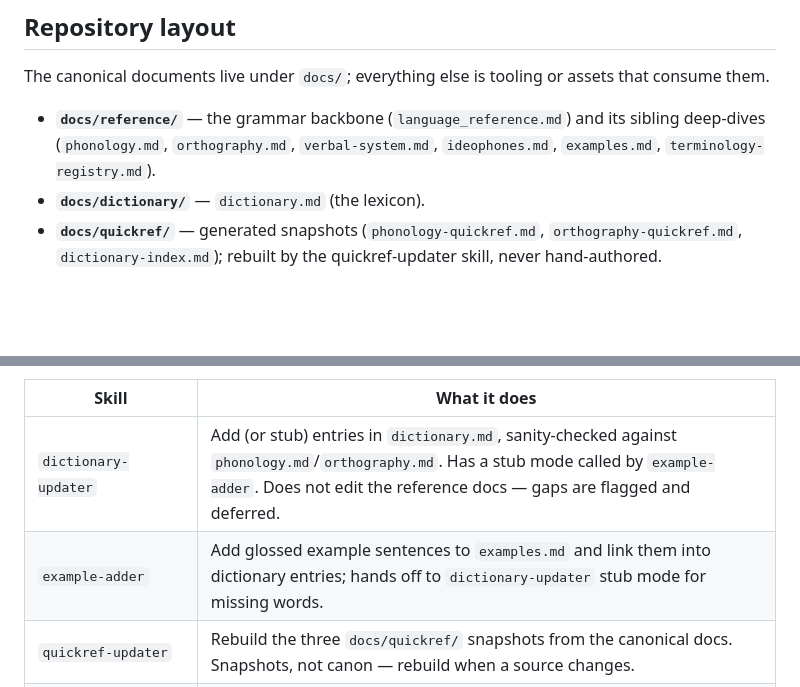
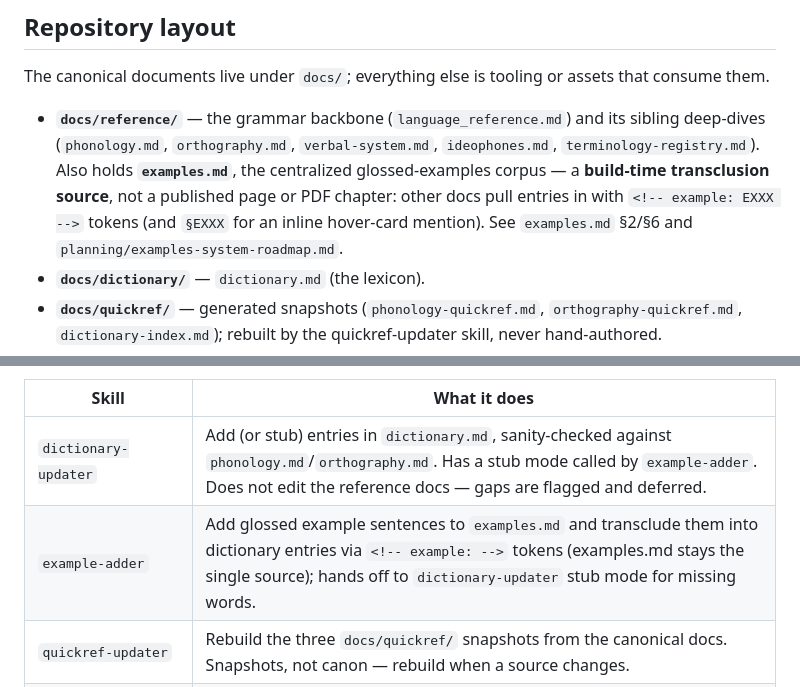
Before and after one commit to mattschinn/ref_grammar, a Markdown page: CLAUDE.md, 2 parts joined by grey strips. Rendered like a GitHub page; blank space fills up the shorter version.

```diff
--- a/CLAUDE.md
+++ b/CLAUDE.md
@@ -10,7 +10,7 @@ A working specification for an a priori conlang derived from General American En
 
 The canonical documents live under `docs/`; everything else is tooling or assets that consume them.
 
-- **`docs/reference/`** — the grammar backbone (`language_reference.md`) and its sibling deep-dives (`phonology.md`, `orthography.md`, `verbal-system.md`, `ideophones.md`, `examples.md`, `terminology-registry.md`).
+- **`docs/reference/`** — the grammar backbone (`language_reference.md`) and its sibling deep-dives (`phonology.md`, `orthography.md`, `verbal-system.md`, `ideophones.md`, `terminology-registry.md`). Also holds **`examples.md`**, the centralized glossed-examples corpus — a **build-time transclusion source**, not a published page or PDF chapter: other docs pull entries in with `<!-- example: EXXX -->` tokens (and `§EXXX` for an inline hover-card mention). See `examples.md` §2/§6 and `planning/examples-system-roadmap.md`.
 - **`docs/dictionary/`** — `dictionary.md` (the lexicon).
 - **`docs/quickref/`** — generated snapshots (`phonology-quickref.md`, `orthography-quickref.md`, `dictionary-index.md`); rebuilt by the quickref-updater skill, never hand-authored.
 - **`data/paradigms/`** — paradigm tables as CSV.
@@ -45,7 +45,7 @@ Procedural workflows the author has formalized live as Claude Code skills under
 | Skill | What it does |
 |---|---|
 | `dictionary-updater` | Add (or stub) entries in `dictionary.md`, sanity-checked against `phonology.md`/`orthography.md`. Has a stub mode called by `example-adder`. Does not edit the reference docs — gaps are flagged and deferred. |
-| `example-adder` | Add glossed example sentences to `examples.md` and link them into dictionary entries; hands off to `dictionary-updater` stub mode for missing words. |
+| `example-adder` | Add glossed example sentences to `examples.md` and transclude them into dictionary entries via `<!-- example: -->` tokens (examples.md stays the single source); hands off to `dictionary-updater` stub mode for missing words. |
 | `quickref-updater` | Rebuild the three `docs/quickref/` snapshots from the canonical docs. Snapshots, not canon — rebuild when a source changes. |
 | `ref-grammar-section-draft-and-integrate` | Draft and/or integrate sections of the descriptive reference docs. Owns altitude and placement; pairs with `writing-style`. Does not govern `dictionary.md`. |
 | `writing-style` | The prose canon — sentence/paragraph-level discipline for the reference docs. Owns *how sentences read*; flags structural/altitude issues and routes them. |
```
Also changed, not shown: planning/examples-system-roadmap.md (+4 -3 lines).
